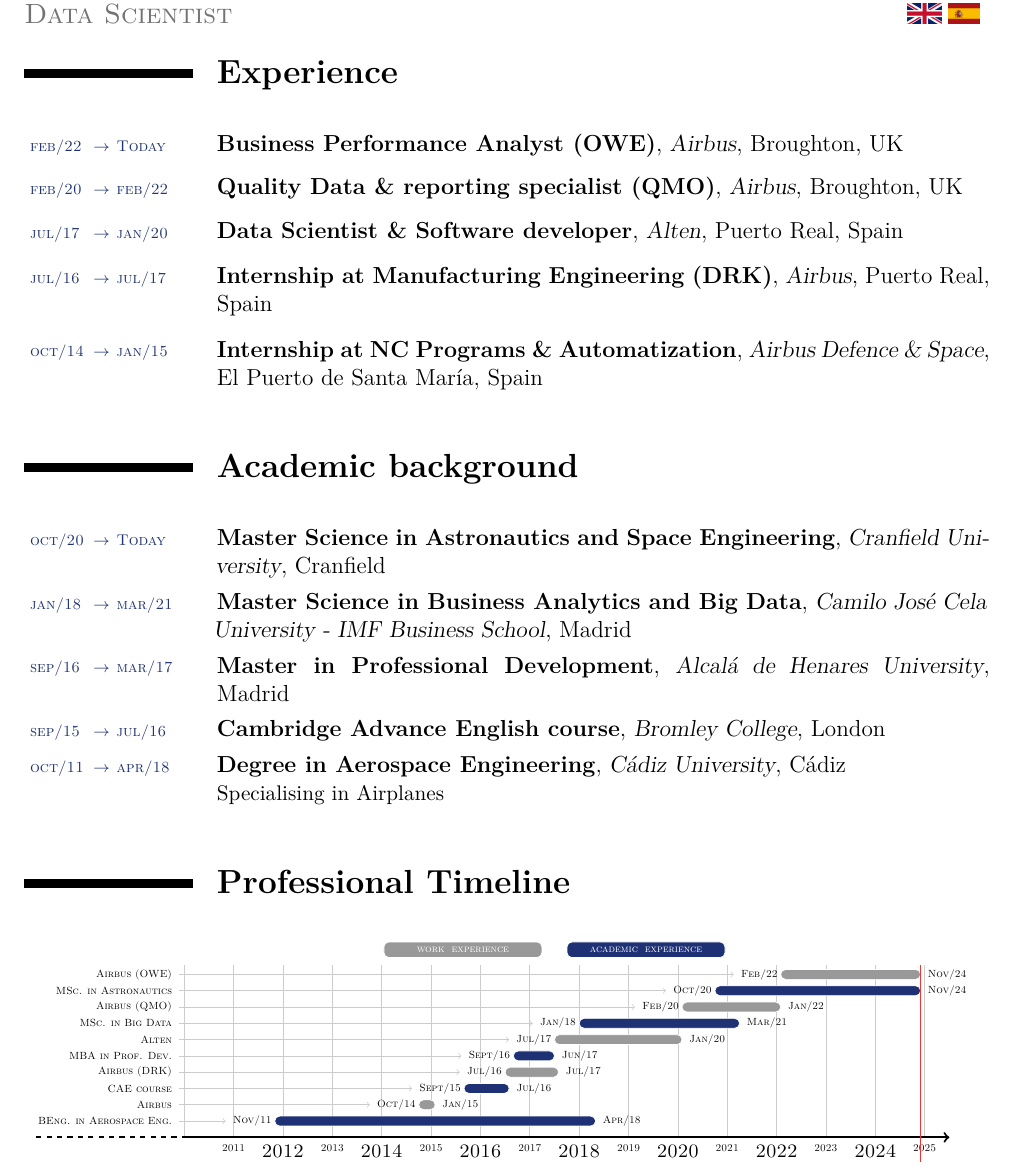
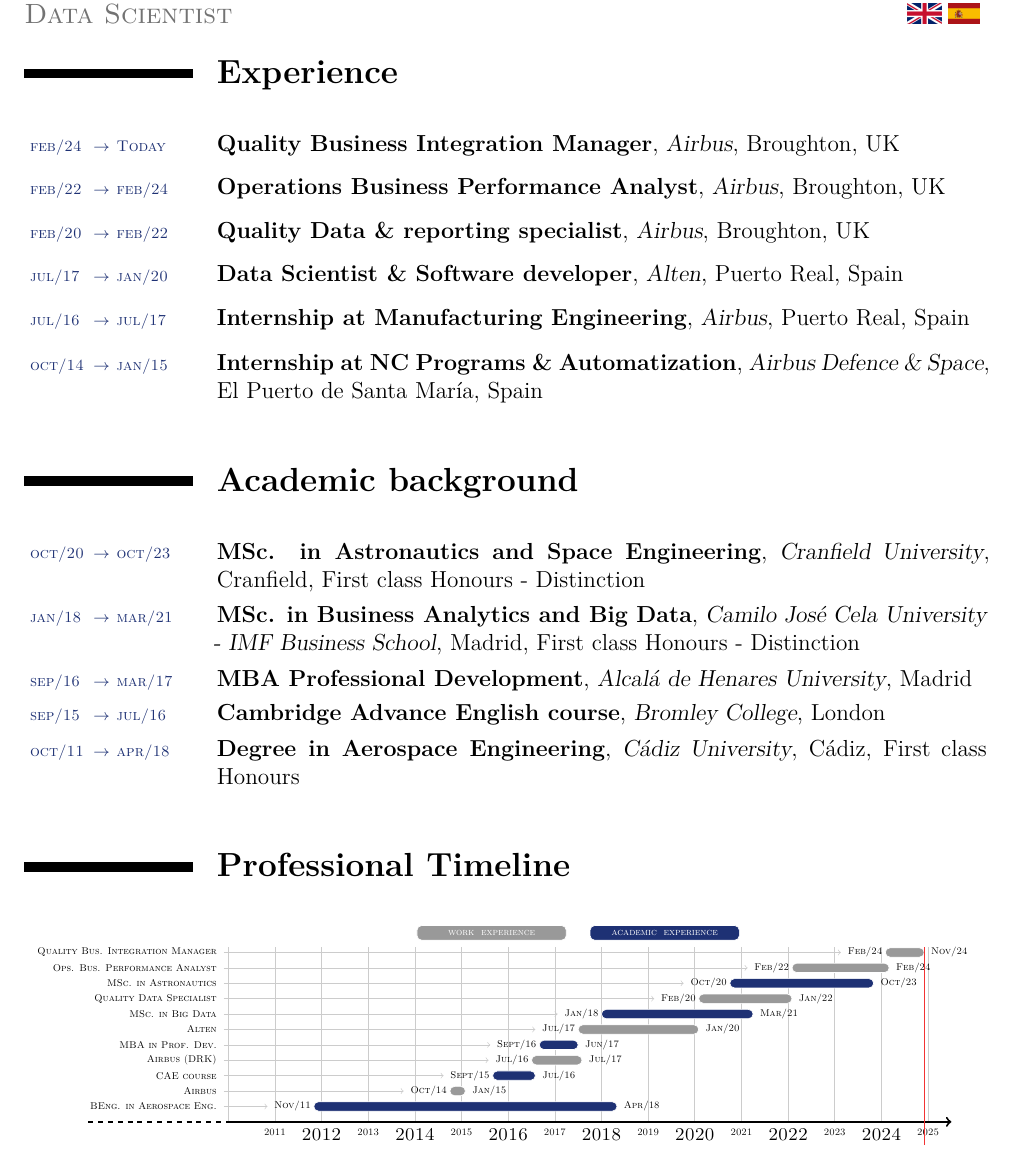
Before and after one commit to JJavierRosales/curriculum-vitae, a LaTeX CV (curriculum_vitae.tex, which reads custom-tikz.sty, timeline-tikz.tex): part of the page, cut so that both start at the same text. Compiled offline with XeLaTeX.

Commit message:
Update timeline and reword job titles

```diff
--- a/curriculum_vitae.tex
+++ b/curriculum_vitae.tex
@@ -129,11 +129,15 @@
 \vspace{-2\baselineskip}
 \cvsection{Experience}
 
-\cventry{\cventrycustom{feb/22}{Today}}{\textbf{Business Performance Analyst (OWE)}}{Airbus}{Broughton}{UK}{}
+\cventry{\cventrycustom{feb/24}{Today}}{\textbf{Quality Business Integration Manager}}{Airbus}{Broughton}{UK}{}
 
 \vspace{5pt}
 
-\cventry{\cventrycustom{feb/20}{feb/22}}{\textbf{Quality Data \& reporting specialist (QMO)}}{Airbus}{Broughton}{UK}{}
+\cventry{\cventrycustom{feb/22}{feb/24}}{\textbf{Operations Business Performance Analyst}}{Airbus}{Broughton}{UK}{}
+
+\vspace{5pt}
+
+\cventry{\cventrycustom{feb/20}{feb/22}}{\textbf{Quality Data \& reporting specialist}}{Airbus}{Broughton}{UK}{}
 
 \vspace{5pt}
 
@@ -141,7 +145,7 @@
 
 \vspace{5pt}
 
-\cventry{\cventrycustom{jul/16}{jul/17}}{\textbf{Internship at Manufacturing Engineering (DRK)}}{Airbus}{Puerto Real}{Spain}{}
+\cventry{\cventrycustom{jul/16}{jul/17}}{\textbf{Internship at Manufacturing Engineering}}{Airbus}{Puerto Real}{Spain}{}
 
 \vspace{5pt}
 
@@ -156,13 +160,13 @@
 
 \cvsection{Academic background}
 
-\cventry{\cventrycustom{oct/20}{Today}}{Master Science in Astronautics and Space Engineering}{Cranfield University}{Cranfield}{}{}
-\cventry{\cventrycustom{jan/18}{mar/21}}{Master Science in Business Analytics and Big Data}{Camilo José Cela University - IMF Business School}{Madrid}{}{}
-\cventry{\cventrycustom{sep/16}{mar/17}}{Master in Professional Development}{Alcalá de Henares University}{Madrid}{}{}
+\cventry{\cventrycustom{oct/20}{oct/23}}{MSc. in Astronautics and Space Engineering}{Cranfield University}{Cranfield}{First class Honours - Distinction}{}
+\cventry{\cventrycustom{jan/18}{mar/21}}{MSc. in Business Analytics and Big Data}{Camilo José Cela University - IMF Business School}{Madrid}{First class Honours - Distinction}{}
+\cventry{\cventrycustom{sep/16}{mar/17}}{MBA Professional Development}{Alcalá de Henares University}{Madrid}{}{}
 
 \cventry{\cventrycustom{sep/15}{jul/16}}{Cambridge Advance English course}{Bromley College}{London}{}{}
 
-\cventry{\cventrycustom{oct/11}{apr/18}}{Degree in Aerospace Engineering}{Cádiz University}{Cádiz}{}{Specialising in Airplanes}
+\cventry{\cventrycustom{oct/11}{apr/18}}{Degree in Aerospace Engineering}{Cádiz University}{Cádiz}{First class Honours}{}
 
 %----------------------------------------------------------------------------------------
 %	TIMELINE
--- a/custom-tikz.sty
+++ b/custom-tikz.sty
@@ -16,7 +16,7 @@
 %\showTheGrid{0} TRUN OFF
 
 \newcommand{\hreference}{4}
-\newcommand{\vreference}{3}
+\newcommand{\vreference}{3.25}
 \newcommand{\yticksstep}{0.33}
 \newcommand{\xticksstep}{1.0}
 
@@ -26,7 +26,7 @@
 
 % Define X and Y axis upper limits.
 \newcommand{\xupperlimit}{\lastyear-\firstyear+1}
-\newcommand{\yupperlimit}{3.5}
+\newcommand{\yupperlimit}{3.75}
 
 
 % Function to hide/unhide the grid
--- a/timeline-tikz.tex
+++ b/timeline-tikz.tex
@@ -43,9 +43,10 @@
 	% #6 - Finish in month
 	% #7 - Title of item
 
-	\timelineitem{job}{10}{2022}{ 2}{\currentyear}{\currentmonth}{Airbus (OWE)}
-	\timelineitem{edu}{ 9}{2020}{10}{\currentyear}{\currentmonth}{MSc. in Astronautics}
-	\timelineitem{job}{ 8}{2020}{ 2}{2022}{ 1}{Airbus (QMO)}
+	\timelineitem{job}{11}{2024}{ 2}{\currentyear}{\currentmonth}{Quality Bus. Integration Manager}
+	\timelineitem{job}{10}{2022}{ 2}{2024}{02}{Ops. Bus. Performance Analyst}
+	\timelineitem{edu}{ 9}{2020}{10}{2023}{10}{MSc. in Astronautics}
+	\timelineitem{job}{ 8}{2020}{ 2}{2022}{ 1}{Quality Data Specialist}
 	\timelineitem{edu}{ 7}{2018}{ 1}{2021}{ 3}{MSc. in Big Data}
 	\timelineitem{job}{ 6}{2017}{ 7}{2020}{ 1}{Alten}{jul/17}
 	\timelineitem{edu}{ 5}{2016}{ 9}{2017}{ 6}{MBA in Prof. Dev.}
```
Also changed, not shown: curriculum_vitae.pdf.
